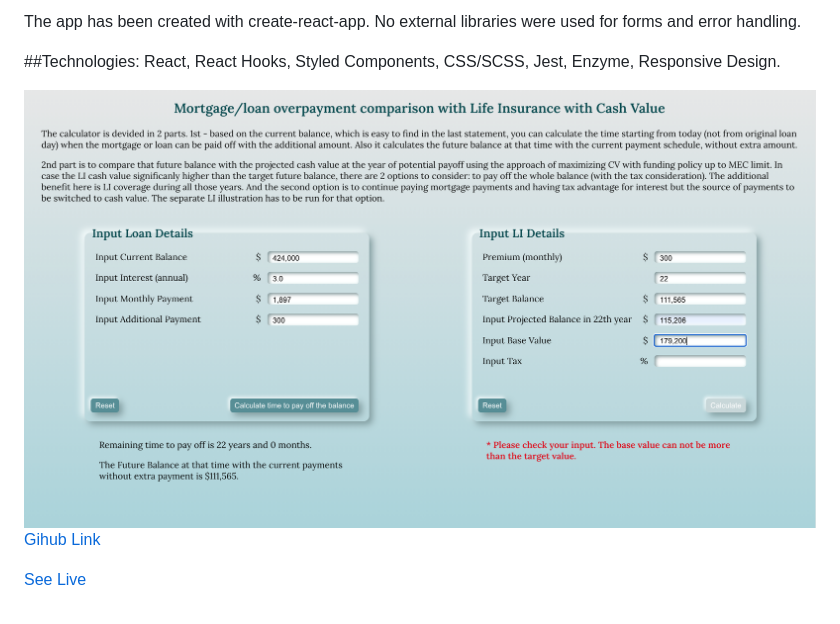
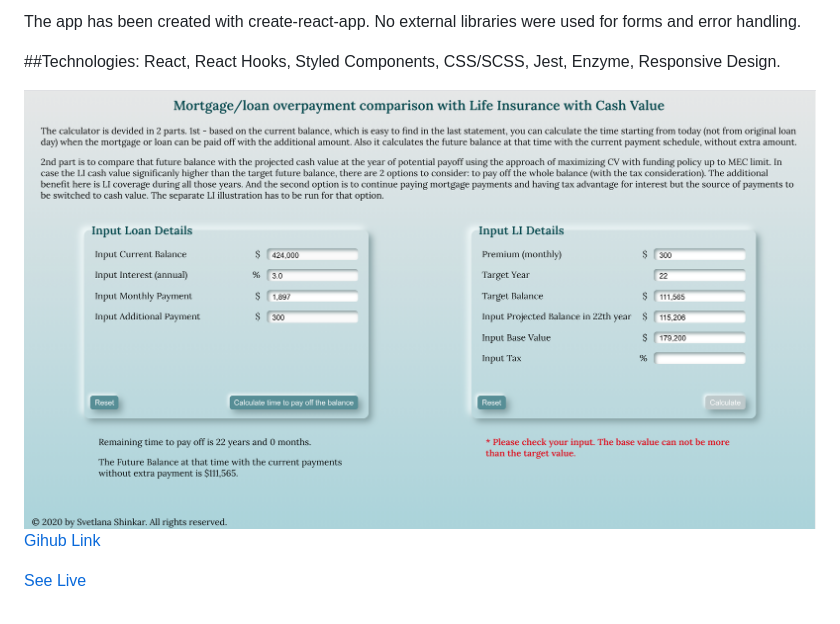
Before and after one commit to Svetanek/gatsby-blog, a Markdown page: src/markdown-pages/financial-concepts.md, the part around the change. Drawn GitHub-style; pictures changed too: src/images/loan-vs-wholelife.png (deleted), src/images/loan-vs-wholelife_screen.png (added).

Commit message:
change of screenshot for calc

```diff
--- a/src/markdown-pages/financial-concepts.md
+++ b/src/markdown-pages/financial-concepts.md
@@ -17,7 +17,7 @@ The app has been created with create-react-app. No external libraries were used
 ##Technologies:
 React, React Hooks, Styled Components, CSS/SCSS, Jest, Enzyme, Responsive Design.
 
-<img src="https://github.com/Svetanek/gatsby-blog/raw/master/src/images/loan-vs-wholelife.png" alt="screenshot calculator" class="project-img" />
+<img src="https://github.com/Svetanek/gatsby-blog/raw/master/src/images/loan-vs-wholelife_screen.png" alt="screenshot calculator" class="project-img" />
 
 <a href="https://github.com/Svetanek/FinPlanning-concepts" class="project-link">Gihub Link</a>
 
```
